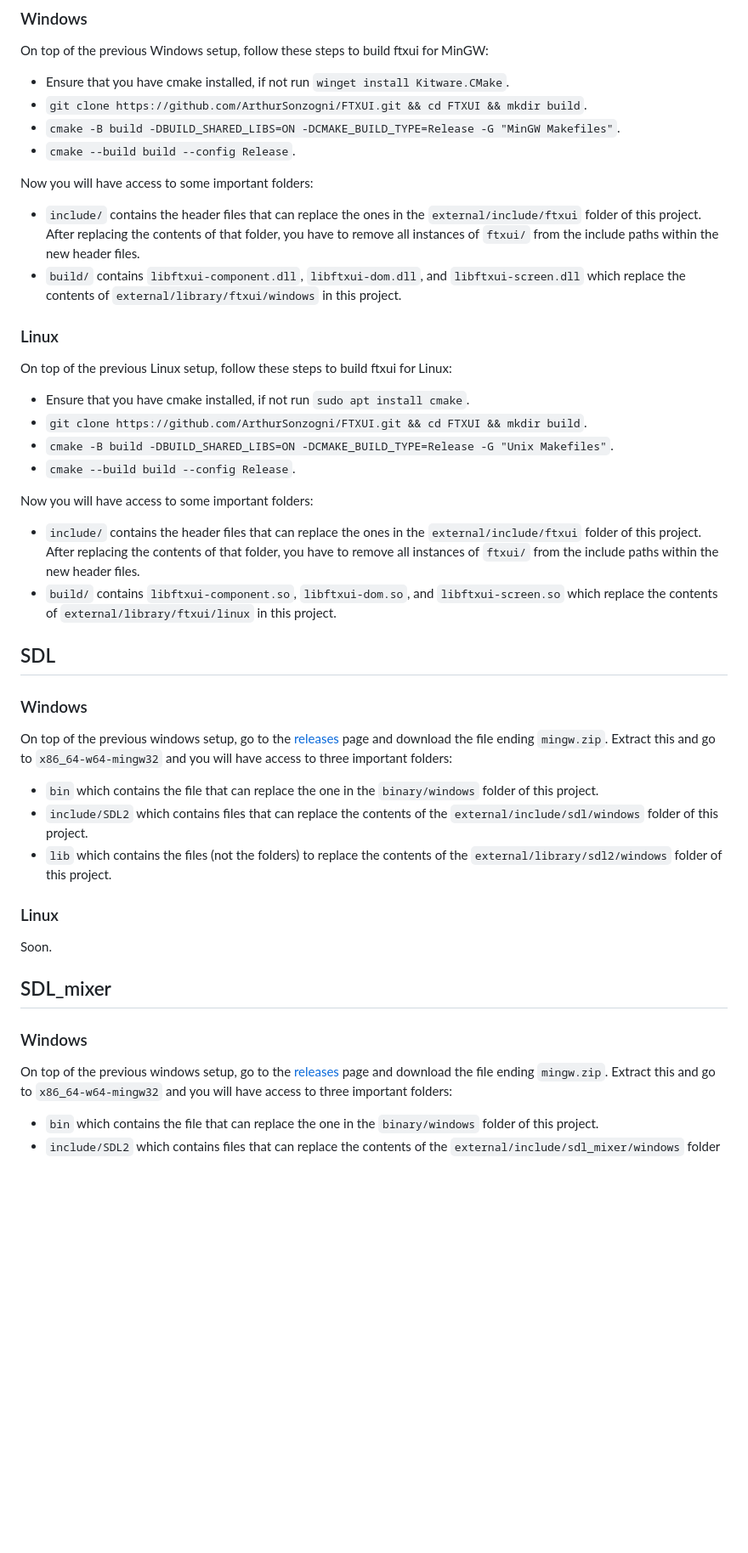
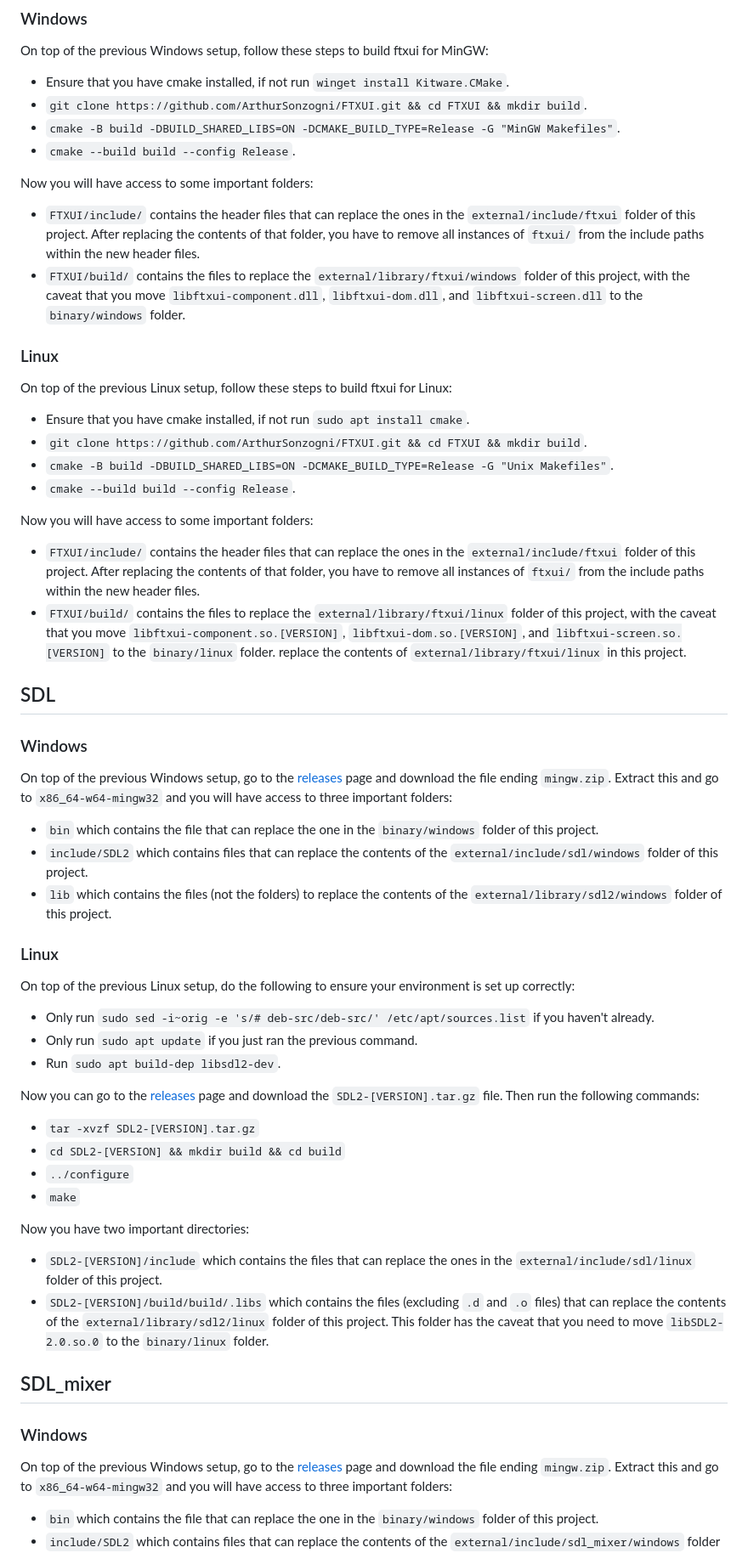
Before and after one commit to ConnorSweeneyDev/TuiMusic, a Markdown page: readme.md, the part around one of its changes. Shown at 85% size. GitHub-like rendering; blank space fills up the shorter version.

Commit message:
readme updated for sdl on linux

```diff
--- a/readme.md
+++ b/readme.md
@@ -35,11 +37,12 @@ On top of the previous Windows setup, follow these steps to build ftxui for MinG
 - `cmake --build build --config Release`.
 
 Now you will have access to some important folders:
-- `include/` contains the header files that can replace the ones in the `external/include/ftxui` folder of this project.
-  After replacing the contents of that folder, you have to remove all instances of `ftxui/` from the include paths
-  within the new header files.
-- `build/` contains `libftxui-component.dll`, `libftxui-dom.dll`, and `libftxui-screen.dll` which replace the contents
-  of `external/library/ftxui/windows` in this project.
+- `FTXUI/include/` contains the header files that can replace the ones in the `external/include/ftxui` folder of this
+  project. After replacing the contents of that folder, you have to remove all instances of `ftxui/` from the include
+  paths within the new header files.
+- `FTXUI/build/` contains the files to replace the `external/library/ftxui/windows` folder of this project, with the
+  caveat that you move `libftxui-component.dll`, `libftxui-dom.dll`, and `libftxui-screen.dll` to the `binary/windows`
+  folder.
 
 ### Linux
 On top of the previous Linux setup, follow these steps to build ftxui for Linux:
@@ -49,15 +52,17 @@ On top of the previous Linux setup, follow these steps to build ftxui for Linux:
 - `cmake --build build --config Release`.
 
 Now you will have access to some important folders:
-- `include/` contains the header files that can replace the ones in the `external/include/ftxui` folder of this project.
-  After replacing the contents of that folder, you have to remove all instances of `ftxui/` from the include paths
-  within the new header files.
-- `build/` contains `libftxui-component.so`, `libftxui-dom.so`, and `libftxui-screen.so` which replace the contents of
-  `external/library/ftxui/linux` in this project.
+- `FTXUI/include/` contains the header files that can replace the ones in the `external/include/ftxui` folder of this
+  project. After replacing the contents of that folder, you have to remove all instances of `ftxui/` from the include
+  paths within the new header files.
+- `FTXUI/build/` contains the files to replace the `external/library/ftxui/linux` folder of this project, with the
+  caveat that you move `libftxui-component.so.[VERSION]`, `libftxui-dom.so.[VERSION]`, and
+  `libftxui-screen.so.[VERSION]` to the `binary/linux` folder. replace the contents of `external/library/ftxui/linux` in
+  this project.
 
 ## SDL
 ### Windows
-On top of the previous windows setup, go to the [releases](https://github.com/libsdl-org/SDL/releases) page and download
+On top of the previous Windows setup, go to the [releases](https://github.com/libsdl-org/SDL/releases) page and download
 the file ending `mingw.zip`. Extract this and go to `x86_64-w64-mingw32` and you will have access to three important
 folders:
 - `bin` which contains the file that can replace the one in the `binary/windows` folder of this project.
@@ -67,11 +72,28 @@ folders:
   of this project.
 
 ### Linux
-Soon.
+On top of the previous Linux setup, do the following to ensure your environment is set up correctly:
+- Only run `sudo sed -i~orig -e 's/# deb-src/deb-src/' /etc/apt/sources.list` if you haven't already.
+- Only run `sudo apt update` if you just ran the previous command.
+- Run `sudo apt build-dep libsdl2-dev`.
+
+Now you can go to the [releases](https://github.com/libsdl-org/SDL/releases) page and download the
+`SDL2-[VERSION].tar.gz` file. Then run the following commands:
+- `tar -xvzf SDL2-[VERSION].tar.gz`
+- `cd SDL2-[VERSION] && mkdir build && cd build`
+- `../configure`
+- `make`
+
+Now you have two important directories:
+- `SDL2-[VERSION]/include` which contains the files that can replace the ones in the `external/include/sdl/linux` folder
+  of this project.
+- `SDL2-[VERSION]/build/build/.libs` which contains the files (excluding `.d` and `.o` files) that can replace the
+  contents of the `external/library/sdl2/linux` folder of this project. This folder has the caveat that you need to move
+  `libSDL2-2.0.so.0` to the `binary/linux` folder.
 
 ## SDL_mixer
 ### Windows
-On top of the previous windows setup, go to the [releases](https://github.com/libsdl-org/SDL_mixer/releases) page and
+On top of the previous Windows setup, go to the [releases](https://github.com/libsdl-org/SDL_mixer/releases) page and
 download the file ending `mingw.zip`. Extract this and go to `x86_64-w64-mingw32` and you will have access to three
 important folders:
 - `bin` which contains the file that can replace the one in the `binary/windows` folder of this project.
```
Also changed, not shown: other parts of readme.md (+20 -2 lines).
